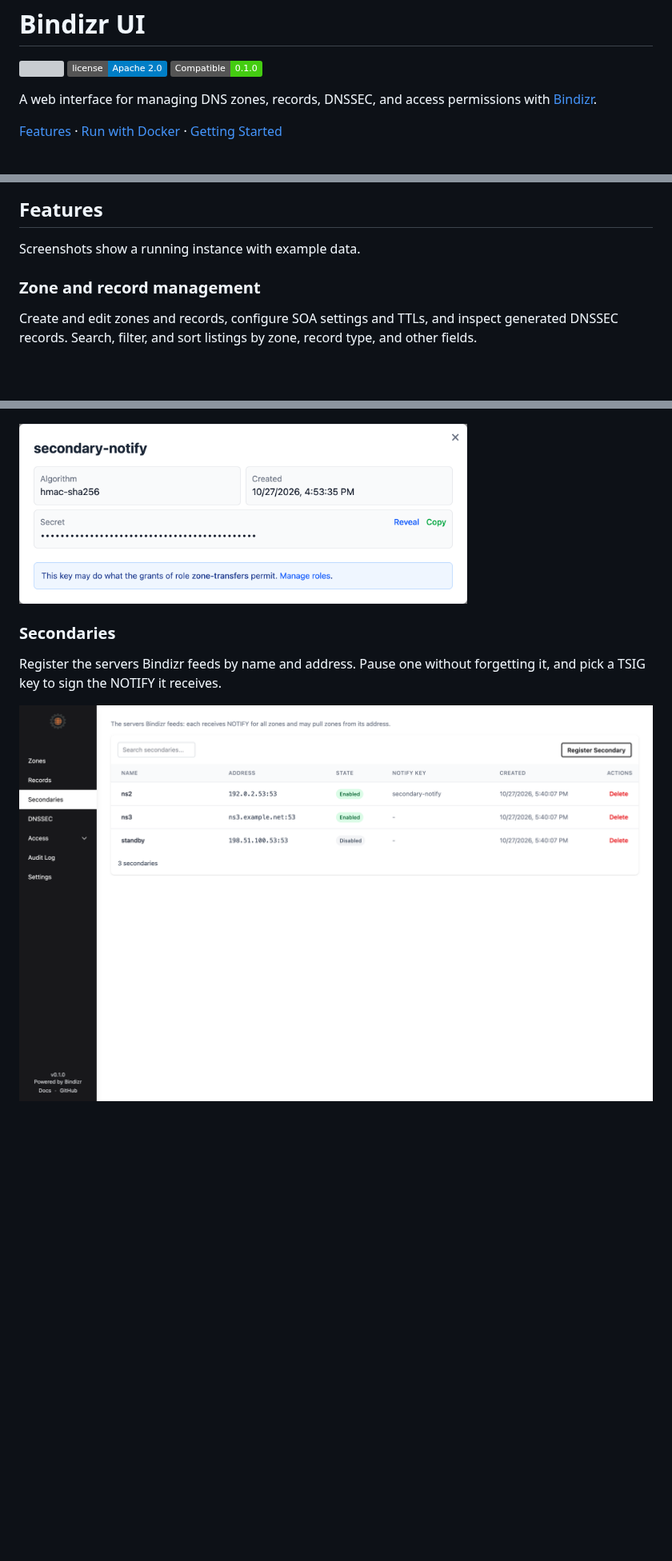
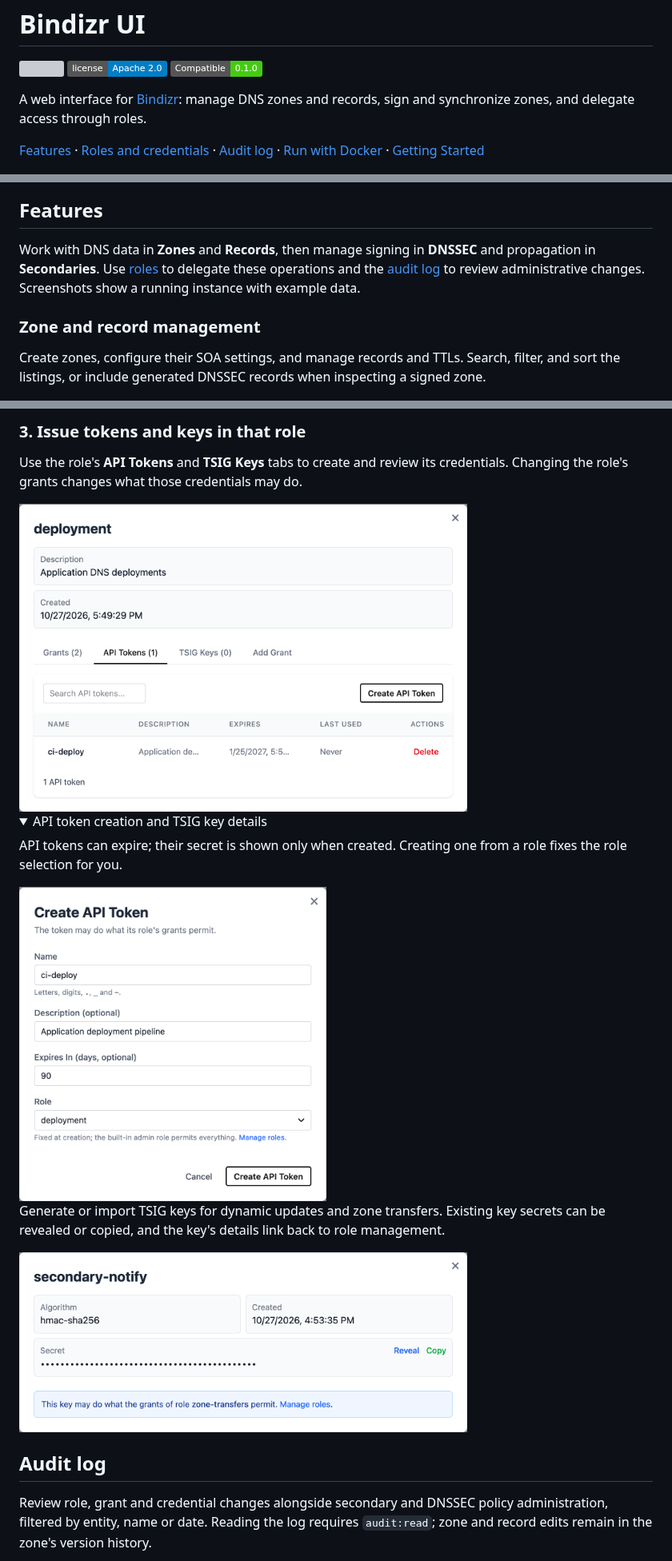
Before and after one commit to kweonminsung/bindizr-ui, a Markdown page: README.md, 3 parts joined by grey strips. Shown at 80% size. Drawn GitHub-style; pictures changed too: public/screenshots/api-token-role.png (added), public/screenshots/role-tokens.png (added); folded sections open; badges without logos; blank space fills up the shorter version; grey boxes are pictures that could not be loaded.

```diff
--- a/README.md
+++ b/README.md
@@ -12,19 +12,19 @@
     </a>
 </p>
 
-A web interface for managing DNS zones, records, DNSSEC, and access permissions with [Bindizr](https://github.com/kweonminsung/bindizr).
+A web interface for [Bindizr](https://github.com/kweonminsung/bindizr): manage DNS zones and records, sign and synchronize zones, and delegate access through roles.
 
-[Features](#features) · [Run with Docker](#run-with-docker) · [Getting Started](#getting-started)
+[Features](#features) · [Roles and credentials](#roles-and-credentials) · [Audit log](#audit-log) · [Run with Docker](#run-with-docker) · [Getting Started](#getting-started)
 
 <img src="public/screenshots/zones.png" alt="Zone list with DNSSEC and disabled badges, search, filters, and record, import, and export actions" width="1000" />
 
 ## Features
 
-Screenshots show a running instance with example data.
+Work with DNS data in **Zones** and **Records**, then manage signing in **DNSSEC** and propagation in **Secondaries**. Use [roles](#roles-and-credentials) to delegate these operations and the [audit log](#audit-log) to review administrative changes. Screenshots show a running instance with example data.
 
 ### Zone and record management
 
-Create and edit zones and records, configure SOA settings and TTLs, and inspect generated DNSSEC records. Search, filter, and sort listings by zone, record type, and other fields.
+Create zones, configure their SOA settings, and manage records and TTLs. Search, filter, and sort the listings, or include generated DNSSEC records when inspecting a signed zone.
 
 <img src="public/screenshots/records.png" alt="Records for example.com, including IPv4, IPv6, mail, TXT, and alias records, with zone and type filters" width="1000" />
 
@@ -58,9 +71,23 @@ Generate or import TSIG keys for dynamic updates or zone transfers, each acting
+### 3. Issue tokens and keys in that role
+
+Use the role's **API Tokens** and **TSIG Keys** tabs to create and review its credentials. Changing the role's grants changes what those credentials may do.
+
+<img src="public/screenshots/role-tokens.png" alt="The deployment role's API Tokens tab showing its ci-deploy token alongside the Grants, TSIG Keys and Add Grant tabs" width="560" />
+
+<details>
+<summary>API token creation and TSIG key details</summary>
+
+API tokens can expire; their secret is shown only when created. Creating one from a role fixes the role selection for you.
+
+<img src="public/screenshots/api-token-role.png" alt="Creating ci-deploy with a 90-day expiry and the deployment role already selected" width="384" />
+
+Generate or import TSIG keys for dynamic updates and zone transfers. Existing key secrets can be revealed or copied, and the key's details link back to role management.
 
 <img src="public/screenshots/tsig-key-role.png" alt="A TSIG key with its secret masked and permissions inherited from the zone-transfers role" width="560" />
 
-### Secondaries
+</details>
 
-Register the servers Bindizr feeds by name and address. Pause one without forgetting it, and pick a TSIG key to sign the NOTIFY it receives.
+## Audit log
 
-<img src="public/screenshots/secondaries.png" alt="Secondary list: one server signing NOTIFY under a TSIG key, one registered by hostname, and a disabled standby" width="1000" />
+Review role, grant and credential changes alongside secondary and DNSSEC policy administration, filtered by entity, name or date. Reading the log requires `audit:read`; zone and record edits remain in the zone's version history.
 
```
Also changed, not shown: other parts of README.md (+43 -30 lines), public/screenshots/audit-log.png (added), public/screenshots/role-grants.png, public/screenshots/roles.png (added).
